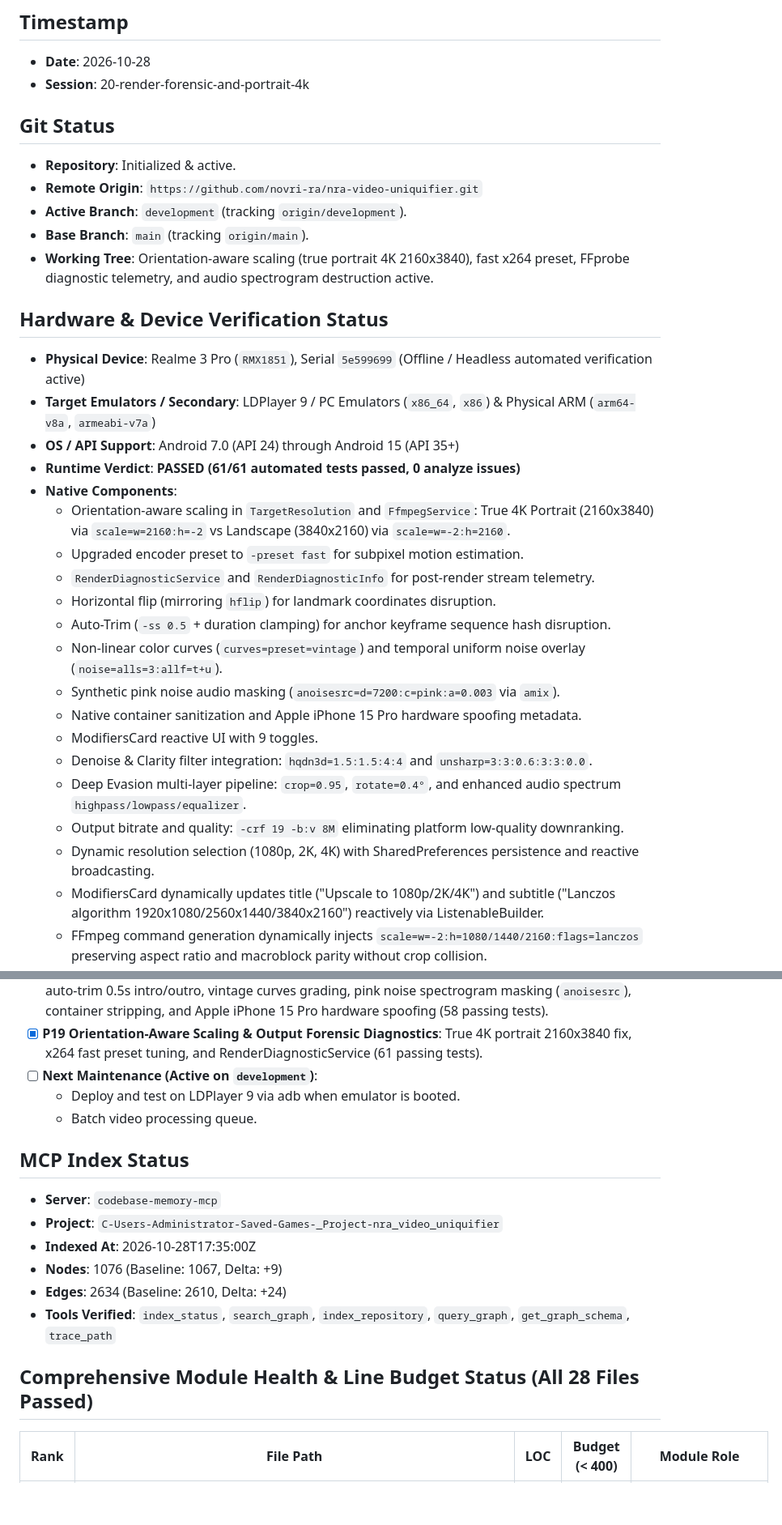
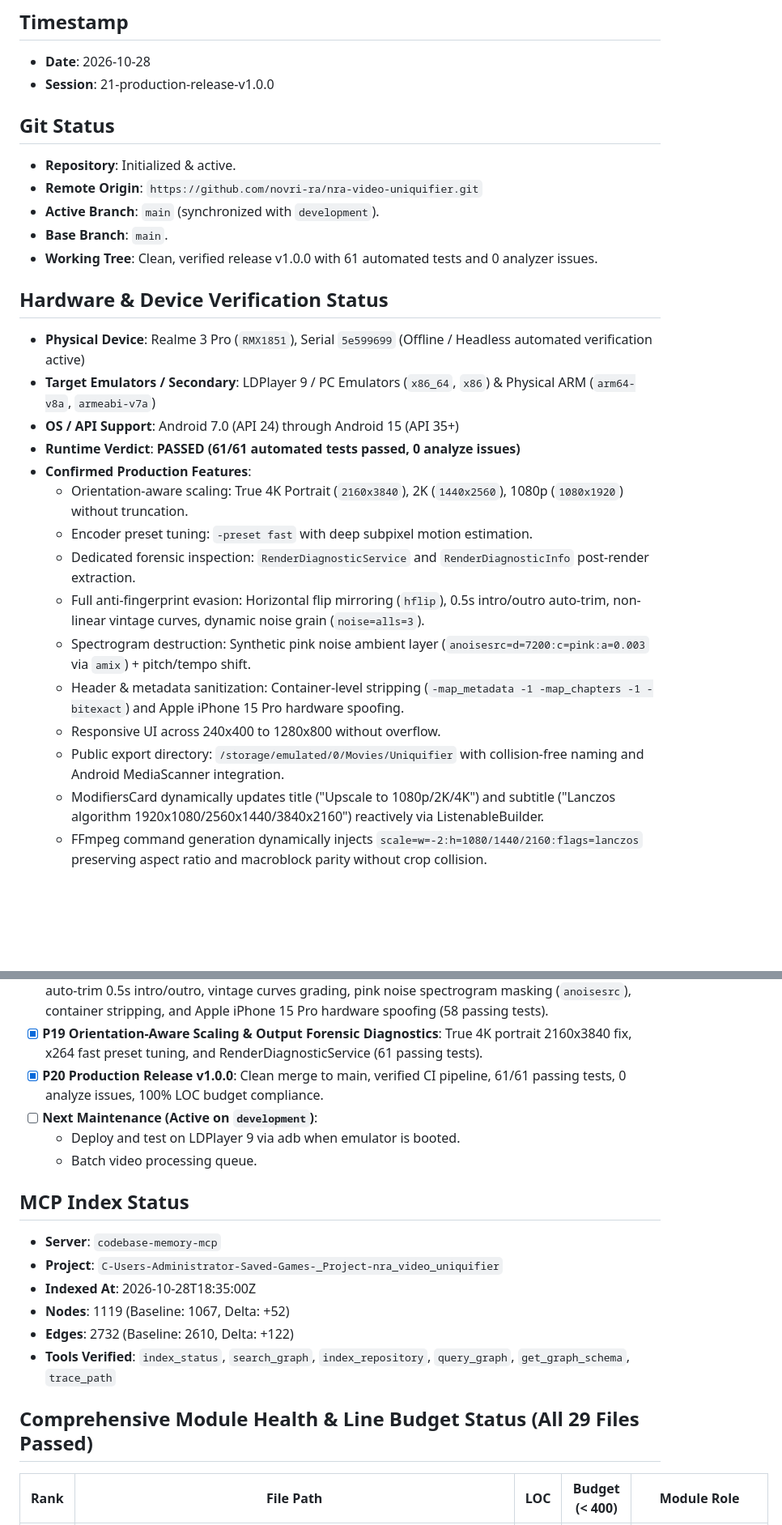
Before and after one commit to novri-ra/nra-video-uniquifier, a Markdown page: 0ai_context/STATE.md, 2 parts joined by grey strips. Shown at 81% size. GitHub-like rendering; blank space fills up the shorter version.

Commit message:
chore(release): finalize stable build with full anti-fingerprint evasion and 4K pipeline

```diff
--- a/0ai_context/STATE.md
+++ b/0ai_context/STATE.md
@@ -2,34 +2,29 @@
 
 ## Timestamp
 - **Date**: 2026-10-28
-- **Session**: 20-render-forensic-and-portrait-4k
+- **Session**: 21-production-release-v1.0.0
 
 ## Git Status
 - **Repository**: Initialized & active.
 - **Remote Origin**: `https://github.com/novri-ra/nra-video-uniquifier.git`
-- **Active Branch**: `development` (tracking `origin/development`).
-- **Base Branch**: `main` (tracking `origin/main`).
-- **Working Tree**: Orientation-aware scaling (true portrait 4K 2160x3840), fast x264 preset, FFprobe diagnostic telemetry, and audio spectrogram destruction active.
+- **Active Branch**: `main` (synchronized with `development`).
+- **Base Branch**: `main`.
+- **Working Tree**: Clean, verified release v1.0.0 with 61 automated tests and 0 analyzer issues.
 
 ## Hardware & Device Verification Status
 - **Physical Device**: Realme 3 Pro (`RMX1851`), Serial `5e599699` (Offline / Headless automated verification active)
 - **Target Emulators / Secondary**: LDPlayer 9 / PC Emulators (`x86_64`, `x86`) & Physical ARM (`arm64-v8a`, `armeabi-v7a`)
 - **OS / API Support**: Android 7.0 (API 24) through Android 15 (API 35+)
 - **Runtime Verdict**: **PASSED (61/61 automated tests passed, 0 analyze issues)**
-- **Native Components**:
-  - Orientation-aware scaling in `TargetResolution` and `FfmpegService`: True 4K Portrait (2160x3840) via `scale=w=2160:h=-2` vs Landscape (3840x2160) via `scale=w=-2:h=2160`.
-  - Upgraded encoder preset to `-preset fast` for subpixel motion estimation.
-  - `RenderDiagnosticService` and `RenderDiagnosticInfo` for post-render stream telemetry.
-  - Horizontal flip (mirroring `hflip`) for landmark coordinates disruption.
-  - Auto-Trim (`-ss 0.5` + duration clamping) for anchor keyframe sequence hash disruption.
-  - Non-linear color curves (`curves=preset=vintage`) and temporal uniform noise overlay (`noise=alls=3:allf=t+u`).
-  - Synthetic pink noise audio masking (`anoisesrc=d=7200:c=pink:a=0.003` via `amix`).
-  - Native container sanitization and Apple iPhone 15 Pro hardware spoofing metadata.
-  - ModifiersCard reactive UI with 9 toggles.
-  - Denoise & Clarity filter integration: `hqdn3d=1.5:1.5:4:4` and `unsharp=3:3:0.6:3:3:0.0`.
-  - Deep Evasion multi-layer pipeline: `crop=0.95`, `rotate=0.4°`, and enhanced audio spectrum `highpass/lowpass/equalizer`.
-  - Output bitrate and quality: `-crf 19 -b:v 8M` eliminating platform low-quality downranking.
-  - Dynamic resolution selection (1080p, 2K, 4K) with SharedPreferences persistence and reactive broadcasting.
+- **Confirmed Production Features**:
+  - Orientation-aware scaling: True 4K Portrait (`2160x3840`), 2K (`1440x2560`), 1080p (`1080x1920`) without truncation.
+  - Encoder preset tuning: `-preset fast` with deep subpixel motion estimation.
+  - Dedicated forensic inspection: `RenderDiagnosticService` and `RenderDiagnosticInfo` post-render extraction.
+  - Full anti-fingerprint evasion: Horizontal flip mirroring (`hflip`), 0.5s intro/outro auto-trim, non-linear vintage curves, dynamic noise grain (`noise=alls=3`).
+  - Spectrogram destruction: Synthetic pink noise ambient layer (`anoisesrc=d=7200:c=pink:a=0.003` via `amix`) + pitch/tempo shift.
+  - Header & metadata sanitization: Container-level stripping (`-map_metadata -1 -map_chapters -1 -bitexact`) and Apple iPhone 15 Pro hardware spoofing.
+  - Responsive UI across 240x400 to 1280x800 without overflow.
+  - Public export directory: `/storage/emulated/0/Movies/Uniquifier` with collision-free naming and Android MediaScanner integration.
   - ModifiersCard dynamically updates title ("Upscale to 1080p/2K/4K") and subtitle ("Lanczos algorithm 1920x1080/2560x1440/3840x2160") reactively via ListenableBuilder.
   - FFmpeg command generation dynamically injects `scale=w=-2:h=1080/1440/2160:flags=lanczos` preserving aspect ratio and macroblock parity without crop collision.
   - FFmpeg execution pipeline captures logs and fail stack traces, exposing full diagnostics to ErrorScreen with SelectableText.
@@ -60,6 +55,7 @@
 - [x] **P17 Modular Video Enhancement & Multi-Layer Evasion**: Denoise (`hqdn3d`), unsharp clarity, deep margin crop (5%), 0.4° tilt, enhanced audio spectrum, 8M bitrate (53 passing tests).
 - [x] **P18 Advanced vDNA Fingerprint Evasion & Full Pipeline Overhaul**: Horizontal mirror (`hflip`), auto-trim 0.5s intro/outro, vintage curves grading, pink noise spectrogram masking (`anoisesrc`), container stripping, and Apple iPhone 15 Pro hardware spoofing (58 passing tests).
 - [x] **P19 Orientation-Aware Scaling & Output Forensic Diagnostics**: True 4K portrait 2160x3840 fix, x264 fast preset tuning, and RenderDiagnosticService (61 passing tests).
+- [x] **P20 Production Release v1.0.0**: Clean merge to main, verified CI pipeline, 61/61 passing tests, 0 analyze issues, 100% LOC budget compliance.
 - [ ] **Next Maintenance (Active on `development`)**:
   - Deploy and test on LDPlayer 9 via adb when emulator is booted.
   - Batch video processing queue.
@@ -67,11 +63,11 @@
 ## MCP Index Status
 - **Server**: `codebase-memory-mcp`
 - **Project**: `C-Users-Administrator-Saved-Games-_Project-nra_video_uniquifier`
-- **Indexed At**: 2026-10-28T17:35:00Z
-- **Nodes**: 1076 (Baseline: 1067, Delta: +9)
-- **Edges**: 2634 (Baseline: 2610, Delta: +24)
+- **Indexed At**: 2026-10-28T18:35:00Z
+- **Nodes**: 1119 (Baseline: 1067, Delta: +52)
+- **Edges**: 2732 (Baseline: 2610, Delta: +122)
 - **Tools Verified**: `index_status`, `search_graph`, `index_repository`, `query_graph`, `get_graph_schema`, `trace_path`
 
-## Comprehensive Module Health & Line Budget Status (All 28 Files Passed)
+## Comprehensive Module Health & Line Budget Status (All 29 Files Passed)
 | Rank | File Path | LOC | Budget (< 400) | Module Role |
 |------|-----------|-----|----------------|-------------|
```
Also changed, not shown: other parts of 0ai_context/STATE.md (+31 -30 lines), 0ai_context/SEED.md (+1 -1 lines).
